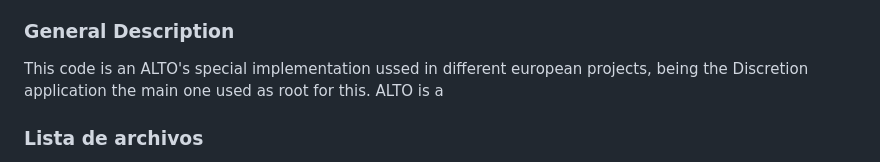
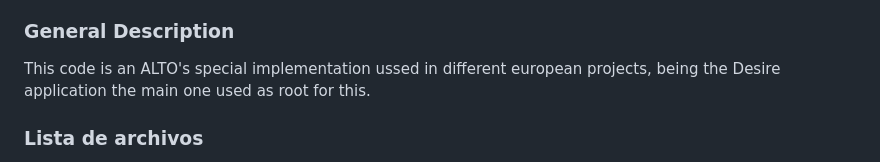
Before and after one commit to Telefonica/alto-tid, a Markdown page: README.md, the part around the change. Rendered like a GitHub page.

```diff
--- a/README.md
+++ b/README.md
@@ -11,7 +11,7 @@
 
 
 ### General Description
-This code is an ALTO's special implementation ussed in different european projects, being the Discretion application the main one used as root for this. ALTO is a
+This code is an ALTO's special implementation ussed in different european projects, being the Desire application the main one used as root for this.
 
 
 ### Lista de archivos
```
